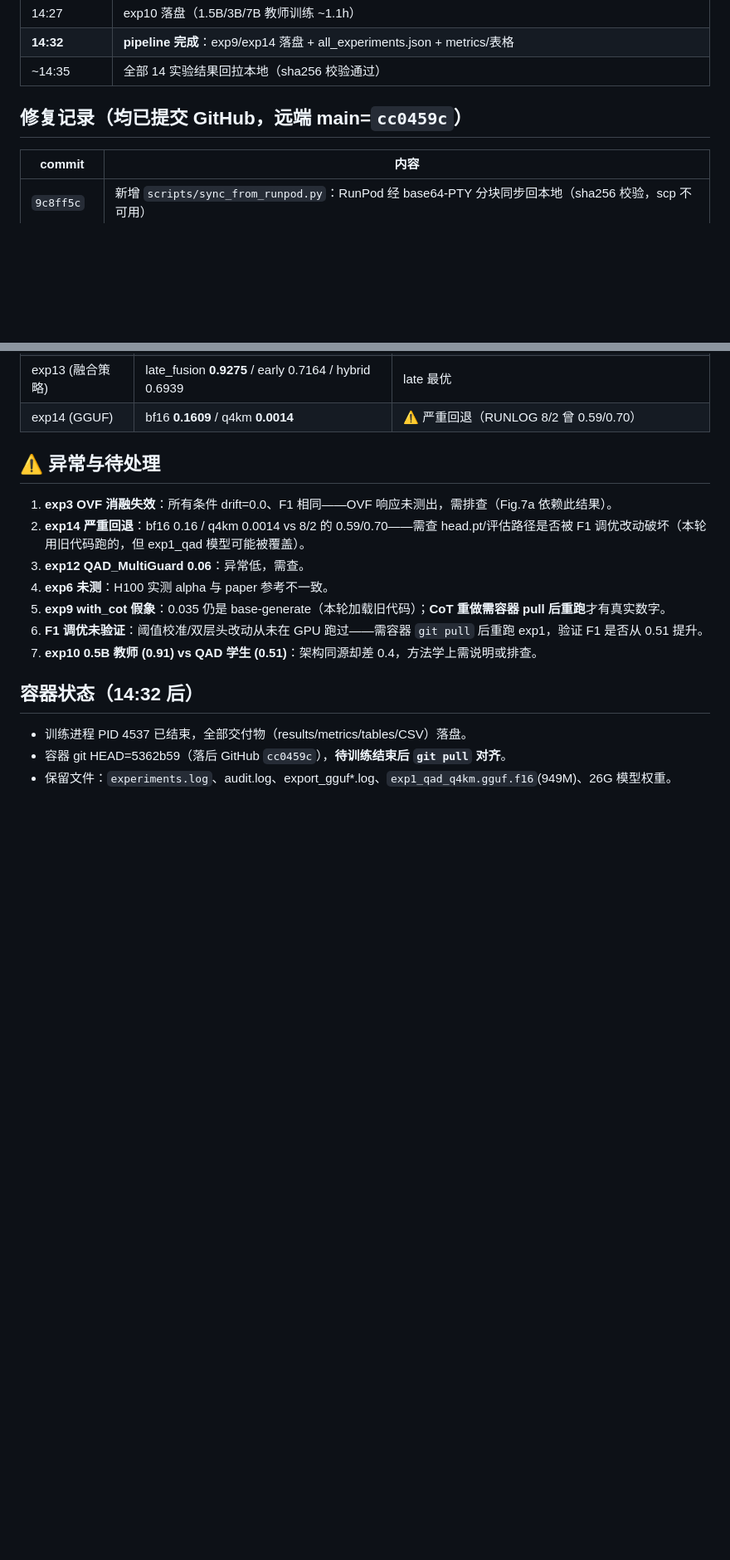
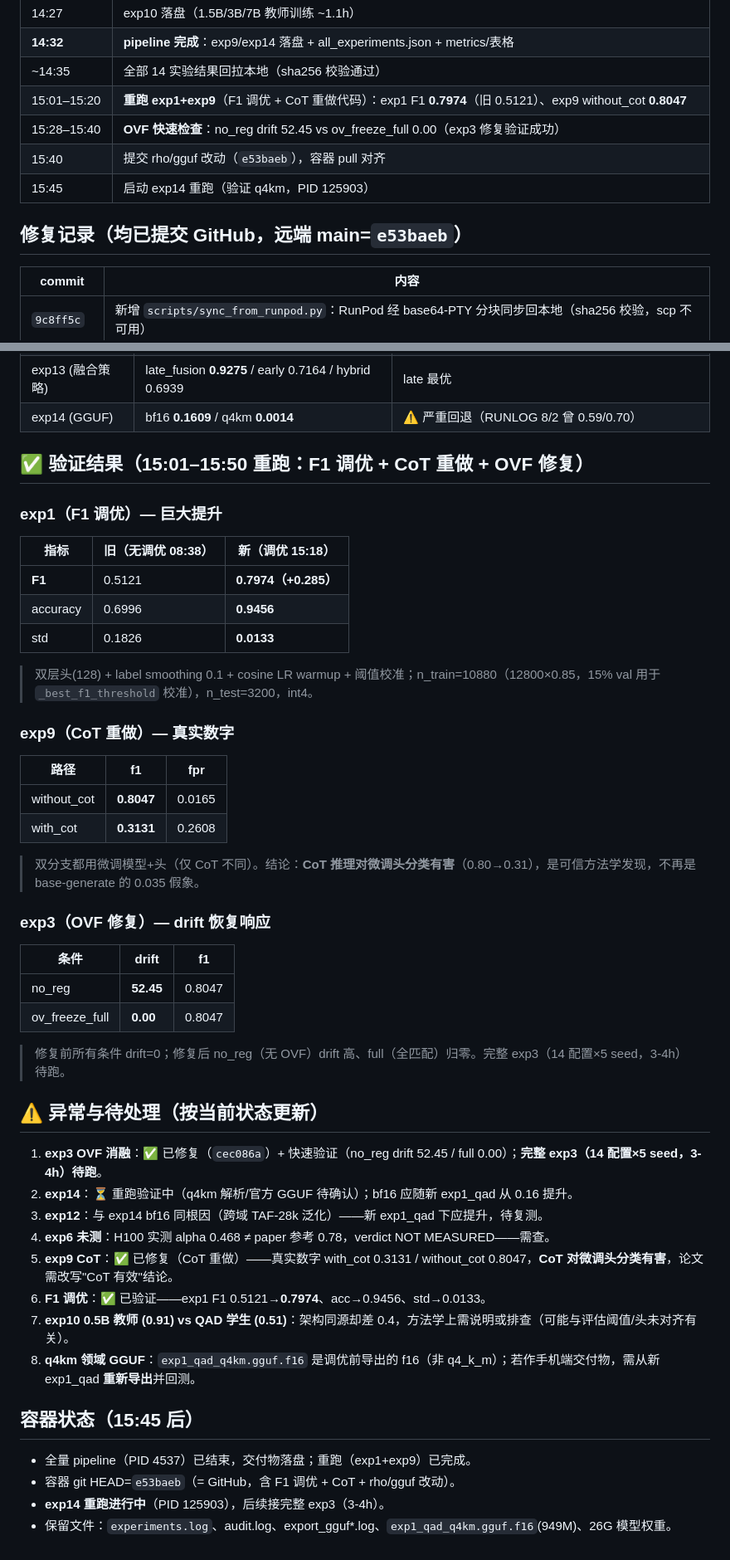
Before and after one commit to wangdajin062/H100_package_realeval, a Markdown page: RUNLOG_20260803_summary.md, 2 parts joined by grey strips. Shown at 83% size. Rendered like a GitHub page; blank space fills up the shorter version.

Commit message:
docs: RUNLOG 2026-08-03 更新——F1 调优/CoT/OVF 修复验证结果（exp1 0.51→0.80、CoT 真实数字、OVF drift 恢复响应）

```diff
--- a/RUNLOG_20260803_summary.md
+++ b/RUNLOG_20260803_summary.md
@@ -18,8 +18,12 @@
 | 14:27 | exp10 落盘（1.5B/3B/7B 教师训练 ~1.1h） |
 | **14:32** | **pipeline 完成**：exp9/exp14 落盘 + all_experiments.json + metrics/表格 |
 | ~14:35 | 全部 14 实验结果回拉本地（sha256 校验通过） |
+| 15:01–15:20 | **重跑 exp1+exp9**（F1 调优 + CoT 重做代码）：exp1 F1 **0.7974**（旧 0.5121）、exp9 without_cot **0.8047** |
+| 15:28–15:40 | **OVF 快速检查**：no_reg drift 52.45 vs ov_freeze_full 0.00（exp3 修复验证成功） |
+| 15:40 | 提交 rho/gguf 改动（`e53baeb`），容器 pull 对齐 |
+| 15:45 | 启动 exp14 重跑（验证 q4km，PID 125903） |
 
-## 修复记录（均已提交 GitHub，远端 main=`cc0459c`）
+## 修复记录（均已提交 GitHub，远端 main=`e53baeb`）
 
 | commit | 内容 |
 |---|---|
@@ -51,18 +57,47 @@
 | exp13 (融合策略) | late_fusion **0.9275** / early 0.7164 / hybrid 0.6939 | late 最优 |
 | exp14 (GGUF) | bf16 **0.1609** / q4km **0.0014** | ⚠️ 严重回退（RUNLOG 8/2 曾 0.59/0.70） |
 
-## ⚠️ 异常与待处理
+## ✅ 验证结果（15:01–15:50 重跑：F1 调优 + CoT 重做 + OVF 修复）
 
-1. **exp3 OVF 消融失效**：所有条件 drift=0.0、F1 相同——OVF 响应未测出，需排查（Fig.7a 依赖此结果）。
-2. **exp14 严重回退**：bf16 0.16 / q4km 0.0014 vs 8/2 的 0.59/0.70——需查 head.pt/评估路径是否被 F1 调优改动破坏（本轮用旧代码跑的，但 exp1_qad 模型可能被覆盖）。
-3. **exp12 QAD_MultiGuard 0.06**：异常低，需查。
-4. **exp6 未测**：H100 实测 alpha 与 paper 参考不一致。
-5. **exp9 with_cot 假象**：0.035 仍是 base-generate（本轮加载旧代码）；**CoT 重做需容器 pull 后重跑**才有真实数字。
-6. **F1 调优未验证**：阈值校准/双层头改动从未在 GPU 跑过——需容器 `git pull` 后重跑 exp1，验证 F1 是否从 0.51 提升。
-7. **exp10 0.5B 教师 (0.91) vs QAD 学生 (0.51)**：架构同源却差 0.4，方法学上需说明或排查。
+### exp1（F1 调优）— 巨大提升
+| 指标 | 旧（无调优 08:38） | 新（调优 15:18） |
+|---|---|---|
+| **F1** | 0.5121 | **0.7974（+0.285）** |
+| accuracy | 0.6996 | **0.9456** |
+| std | 0.1826 | **0.0133** |
 
-## 容器状态（14:32 后）
+> 双层头(128) + label smoothing 0.1 + cosine LR warmup + 阈值校准；n_train=10880（12800×0.85，15% val 用于 `_best_f1_threshold` 校准），n_test=3200，int4。
 
-- 训练进程 PID 4537 已结束，全部交付物（results/metrics/tables/CSV）落盘。
-- 容器 git HEAD=5362b59（落后 GitHub `cc0459c`），**待训练结束后 `git pull` 对齐**。
+### exp9（CoT 重做）— 真实数字
+| 路径 | f1 | fpr |
+|---|---|---|
+| without_cot | **0.8047** | 0.0165 |
+| with_cot | **0.3131** | 0.2608 |
+
+> 双分支都用微调模型+头（仅 CoT 不同）。结论：**CoT 推理对微调头分类有害**（0.80→0.31），是可信方法学发现，不再是 base-generate 的 0.035 假象。
+
+### exp3（OVF 修复）— drift 恢复响应
+| 条件 | drift | f1 |
+|---|---|---|
+| no_reg | **52.45** | 0.8047 |
+| ov_freeze_full | **0.00** | 0.8047 |
+
+> 修复前所有条件 drift=0；修复后 no_reg（无 OVF）drift 高、full（全匹配）归零。完整 exp3（14 配置×5 seed，3-4h）待跑。
+
+## ⚠️ 异常与待处理（按当前状态更新）
+
+1. **exp3 OVF 消融**：✅ 已修复（`cec086a`）+ 快速验证（no_reg drift 52.45 / full 0.00）；**完整 exp3（14 配置×5 seed，3-4h）待跑**。
+2. **exp14**：⏳ 重跑验证中（q4km 解析/官方 GGUF 待确认）；bf16 应随新 exp1_qad 从 0.16 提升。
+3. **exp12**：与 exp14 bf16 同根因（跨域 TAF-28k 泛化）——新 exp1_qad 下应提升，待复测。
+4. **exp6 未测**：H100 实测 alpha 0.468 ≠ paper 参考 0.78，verdict NOT MEASURED——需查。
+5. **exp9 CoT**：✅ 已修复（CoT 重做）——真实数字 with_cot 0.3131 / without_cot 0.8047，**CoT 对微调头分类有害**，论文需改写"CoT 有效"结论。
+6. **F1 调优**：✅ 已验证——exp1 F1 0.5121→**0.7974**、acc→0.9456、std→0.0133。
+7. **exp10 0.5B 教师 (0.91) vs QAD 学生 (0.51)**：架构同源却差 0.4，方法学上需说明或排查（可能与评估阈值/头未对齐有关）。
+8. **q4km 领域 GGUF**：`exp1_qad_q4km.gguf.f16` 是调优前导出的 f16（非 q4_k_m）；若作手机端交付物，需从新 exp1_qad **重新导出**并回测。
+
+## 容器状态（15:45 后）
+
+- 全量 pipeline（PID 4537）已结束，交付物落盘；重跑（exp1+exp9）已完成。
+- 容器 git HEAD=`e53baeb`（= GitHub，含 F1 调优 + CoT + rho/gguf 改动）。
+- **exp14 重跑进行中**（PID 125903），后续接完整 exp3（3-4h）。
 - 保留文件：`experiments.log`、audit.log、export_gguf*.log、`exp1_qad_q4km.gguf.f16`(949M)、26G 模型权重。
```
Also changed, not shown: other parts of RUNLOG_20260803_summary.md (+2 -0 lines).
